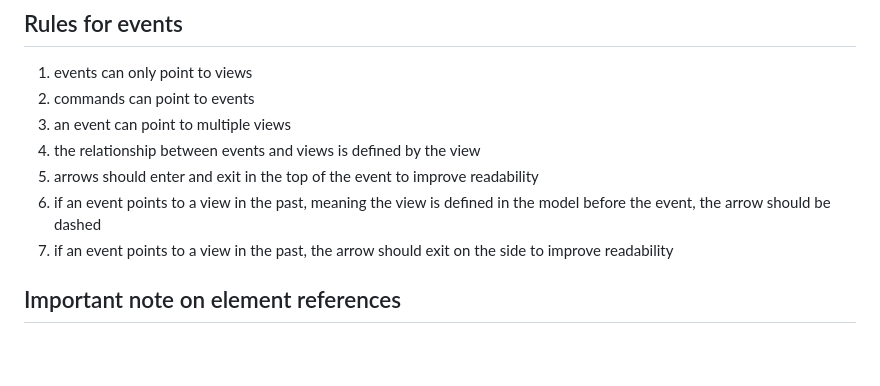
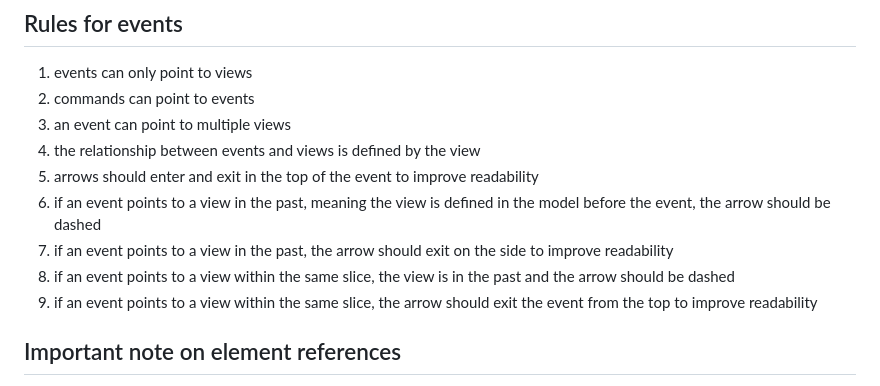
Before and after one commit to SebastianSoendergaard/EventModelViewer, a Markdown page: docs/rules/arrows.md, the part around the change. Rendered like a GitHub page; blank space fills up the shorter version.

Commit message:
add more rule descriptions

```diff
--- a/docs/rules/arrows.md
+++ b/docs/rules/arrows.md
@@ -46,6 +46,8 @@ defined in the model immediately after the command
 5. arrows should enter and exit in the top of the event to improve readability
 6. if an event points to a view in the past, meaning the view is defined in the model before the event, the arrow should be dashed
 7. if an event points to a view in the past, the arrow should exit on the side to improve readability
+8. if an event points to a view within the same slice, the view is in the past and the arrow should be dashed
+9. if an event points to a view within the same slice, the arrow should exit the event from the top to improve readability
 
 ## Important note on element references
 - Elements can be referenced by their id. If id is not defined, the name is used as id.
```
Also changed, not shown: docs/rules/layout.md (added, +72 -0 lines).
